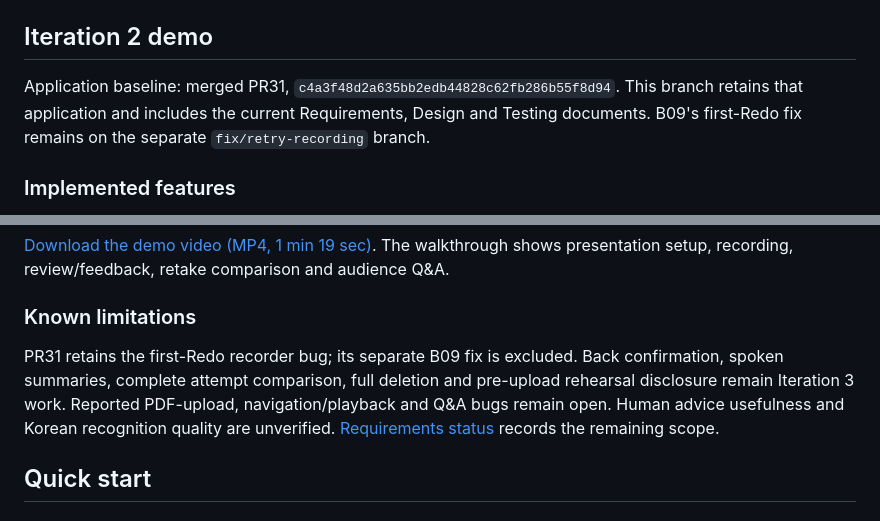
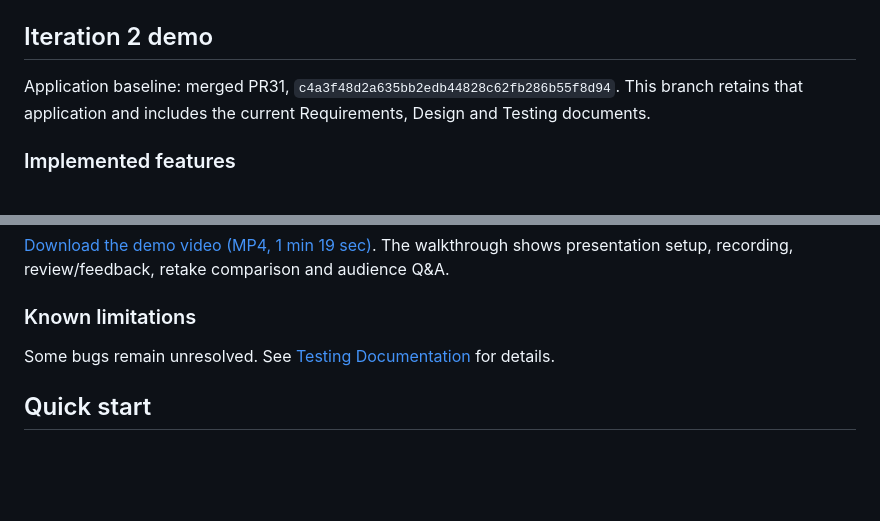
Before and after one commit to snuhcs-course/swpp-2026-project-team-07, a Markdown page: README.md, 2 parts joined by grey strips. Drawn GitHub-style; blank space fills up the shorter version.

Commit message:
docs: summarize unresolved demo bugs and link testing records

```diff
--- a/README.md
+++ b/README.md
@@ -8,7 +8,7 @@ An Android presentation rehearsal app that connects PDF slides, recordings, slid
 
 ## Iteration 2 demo
 
-Application baseline: merged PR31, `c4a3f48d2a635bb2edb44828c62fb286b55f8d94`. This branch retains that application and includes the current Requirements, Design and Testing documents. B09's first-Redo fix remains on the separate `fix/retry-recording` branch.
+Application baseline: merged PR31, `c4a3f48d2a635bb2edb44828c62fb286b55f8d94`. This branch retains that application and includes the current Requirements, Design and Testing documents.
 
 ### Implemented features
 
@@ -29,7 +29,7 @@ Integrated the redesigned rehearsal/review screens with Scribe, saved settings,
 
 ### Known limitations
 
-PR31 retains the first-Redo recorder bug; its separate B09 fix is excluded. Back confirmation, spoken summaries, complete attempt comparison, full deletion and pre-upload rehearsal disclosure remain Iteration 3 work. Reported PDF-upload, navigation/playback and Q&A bugs remain open. Human advice usefulness and Korean recognition quality are unverified. [Requirements status](docs/requirements-and-specifications.md#iteration-2-implementation-status) records the remaining scope.
+Some bugs remain unresolved. See [Testing Documentation](docs/testing.md) for details.
 
 ## Quick start
 
```
